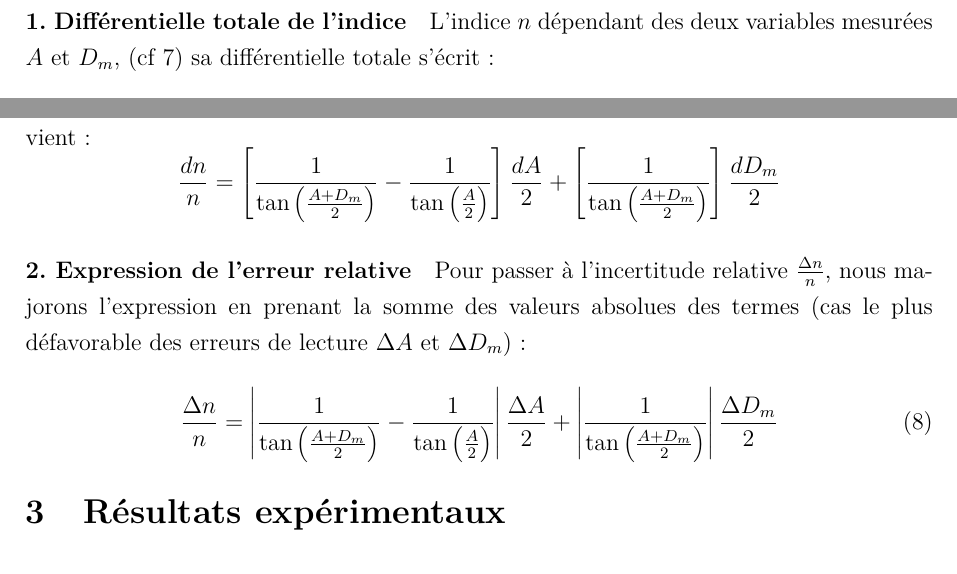
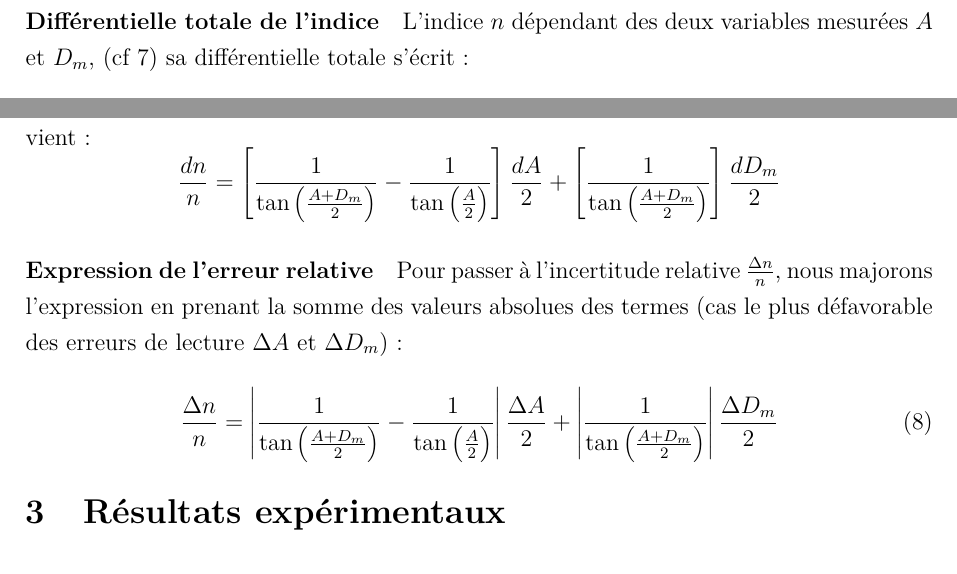
Before and after one commit to loperamidetv/cr-tp-goniometre, a LaTeX document (main.tex, which reads sections/erreur_relative.tex): two parts of page 7 of 7, joined at a grey line, cut so that both start at the same text. Compiled offline with pdfLaTeX.

Commit message:
Suppression numérotation manuelle

```diff
--- a/sections/erreur_relative.tex
+++ b/sections/erreur_relative.tex
@@ -1,4 +1,4 @@
-\paragraph{1. Différentielle totale de l'indice}
+\paragraph{Différentielle totale de l'indice}
 L'indice $n$ dépendant des deux variables mesurées $A$ et $D_m$, (cf \ref{eq:formule_n}) sa différentielle totale s'écrit :
 \[ dn = \frac{\partial n}{\partial A} dA + \frac{\partial n}{\partial D_m} dD_m \]
 
@@ -15,7 +15,7 @@ En développant $d(A+D_m) = dA + dD_m$ et en regroupant les termes par variable,
     \frac{dn}{n} = \left[ \frac{1}{\tan\left(\frac{A+D_m}{2}\right)} - \frac{1}{\tan\left(\frac{A}{2}\right)} \right] \frac{dA}{2} + \left[ \frac{1}{\tan\left(\frac{A+D_m}{2}\right)} \right] \frac{dD_m}{2}
 \]
 
-\paragraph{2. Expression de l'erreur relative}
+\paragraph{Expression de l'erreur relative}
 Pour passer à l'incertitude relative $\frac{\Delta n}{n}$, nous majorons l'expression en prenant la somme des valeurs absolues des termes (cas le plus défavorable des erreurs de lecture $\Delta A$ et $\Delta D_m$) :
 
 \begin{equation}
```
